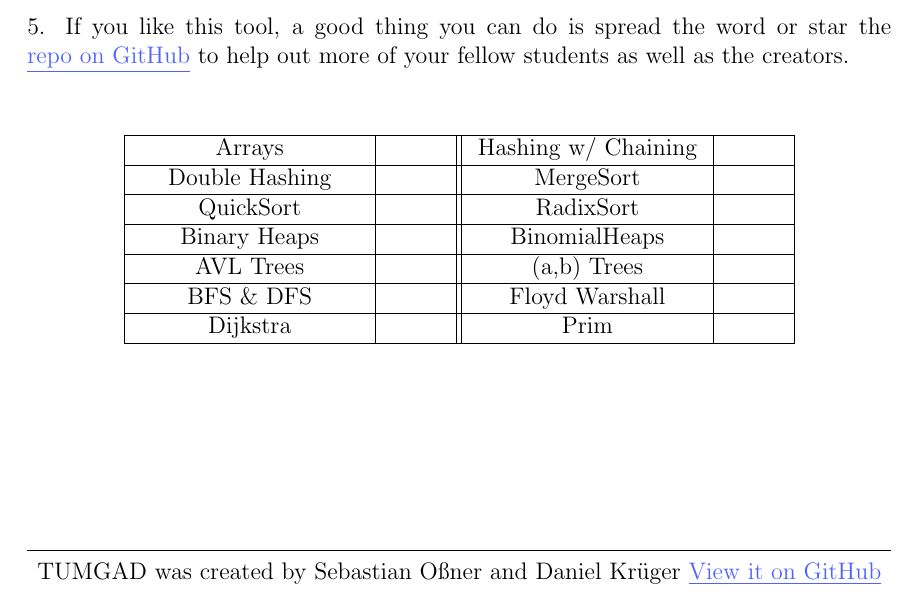
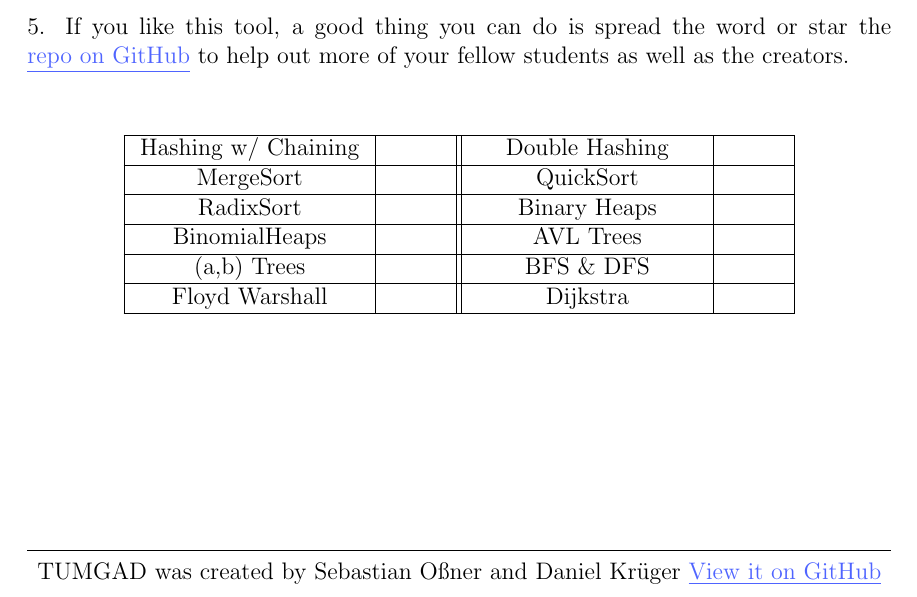
Before and after one commit to ossner/TUMGAD, a LaTeX problem sheet (docs/ExerciseTemplate.tex): part of the page, cut so that both start at the same text. Compiled offline with pdfLaTeX.

Commit message:
Fix table issue in exercise template

```diff
--- a/docs/ExerciseTemplate.tex
+++ b/docs/ExerciseTemplate.tex
@@ -69,26 +69,23 @@
         % If compiled without placeholders, it will look terrible, as equations don't break the line at cell-end
         \begin{tabular}{|P{4cm}|P{1cm}||P{4cm}|P{1cm}|}
             \hline
-            Arrays & %$ARRAYSCELL$
-            & Hashing w/ Chaining & %$HCCELL$
+            Hashing w/ Chaining & %$HCCELL$
+            & Double Hashing & %$DHCELL$
             \\ \hline
-            Double Hashing & %$DHCELL$
-            & MergeSort & %$MSCELL$
+            MergeSort & %$MSCELL$
+            & QuickSort & %$QSCELL$
             \\ \hline
-            QuickSort & %$QSCELL$
-            & RadixSort & %$RSCELL$
+            RadixSort & %$RSCELL$
+            & Binary Heaps & %$BINARYHEAPCELL$
             \\ \hline
-            Binary Heaps & %$BINARYHEAPCELL$
-            & BinomialHeaps & %$BINOMIALHEAPCELL$
+            BinomialHeaps & %$BINOMIALHEAPCELL$
+            & AVL Trees & %$AVLCELL$
             \\ \hline
-            AVL Trees & %$AVLCELL$
-            & (a,b) Trees & %$ABCELL$
+            (a,b) Trees & %$ABCELL$
+            & BFS \& DFS & %$TRAV$
             \\ \hline
-            BFS \& DFS & %$TRAV$
-            & Floyd Warshall & %$APSPFWCELL$
-            \\ \hline
-            Dijkstra & %$DIJKSTRACELL$
-            & Prim & %$PRIMCELL$
+            Floyd Warshall & %$APSPFWCELL$
+            & Dijkstra & %$DIJKSTRACELL$
             \\ \hline
         \end{tabular}
     \end{center}
```
